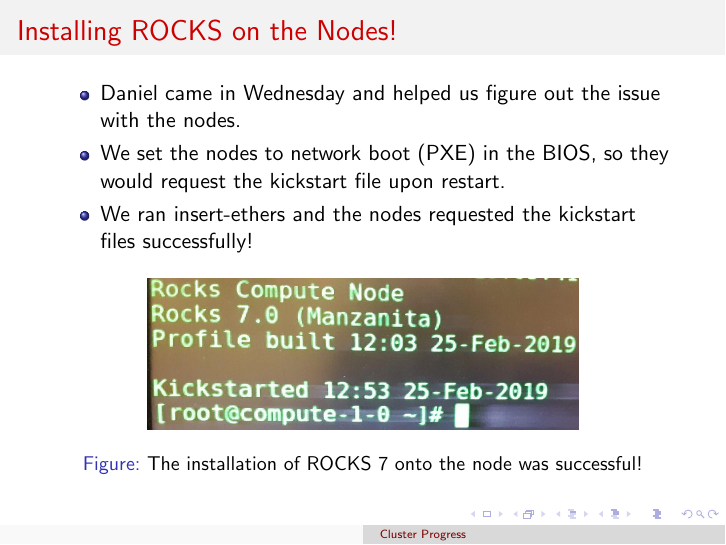
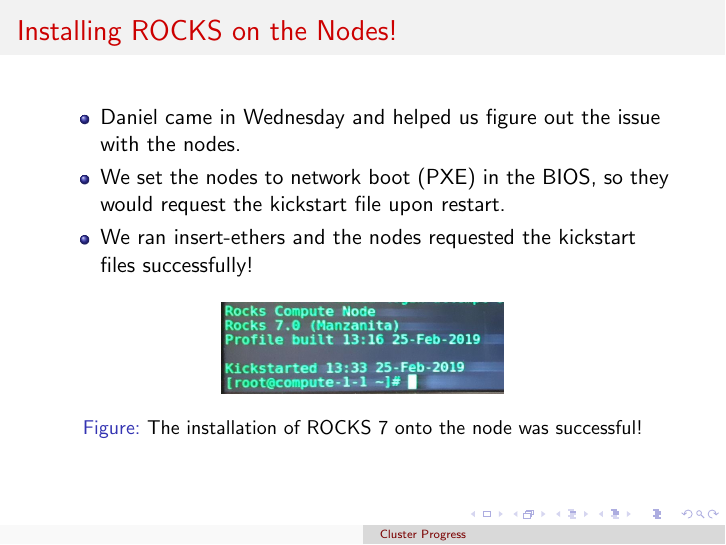
Before and after one commit to Voytella/Cluster, LaTeX slides (Meetings/20190225/ClusterProgress20190218.tex): page 2 of 2. Compiled offline with pdfLaTeX.

Commit message:
Updated meeting slides for 2/25

```diff
--- a/Meetings/20190225/ClusterProgress20190218.tex
+++ b/Meetings/20190225/ClusterProgress20190218.tex
@@ -32,7 +32,7 @@
 
   \begin{figure}[H]
     \begin{center}
-      \includegraphics[scale=0.2]{compute-1-0.png}
+      \includegraphics[scale=0.2]{compute-1-1.png}
     \end{center}
     \caption{The installation of ROCKS 7 onto the node was successful!}
   \end{figure}
```
Also changed, not shown: Meetings/20190225/ClusterProgress20190218.pdf, Meetings/20190225/compute-1-1.png (added), Meetings/20190225/insert-ethers.png, 3 other files.
